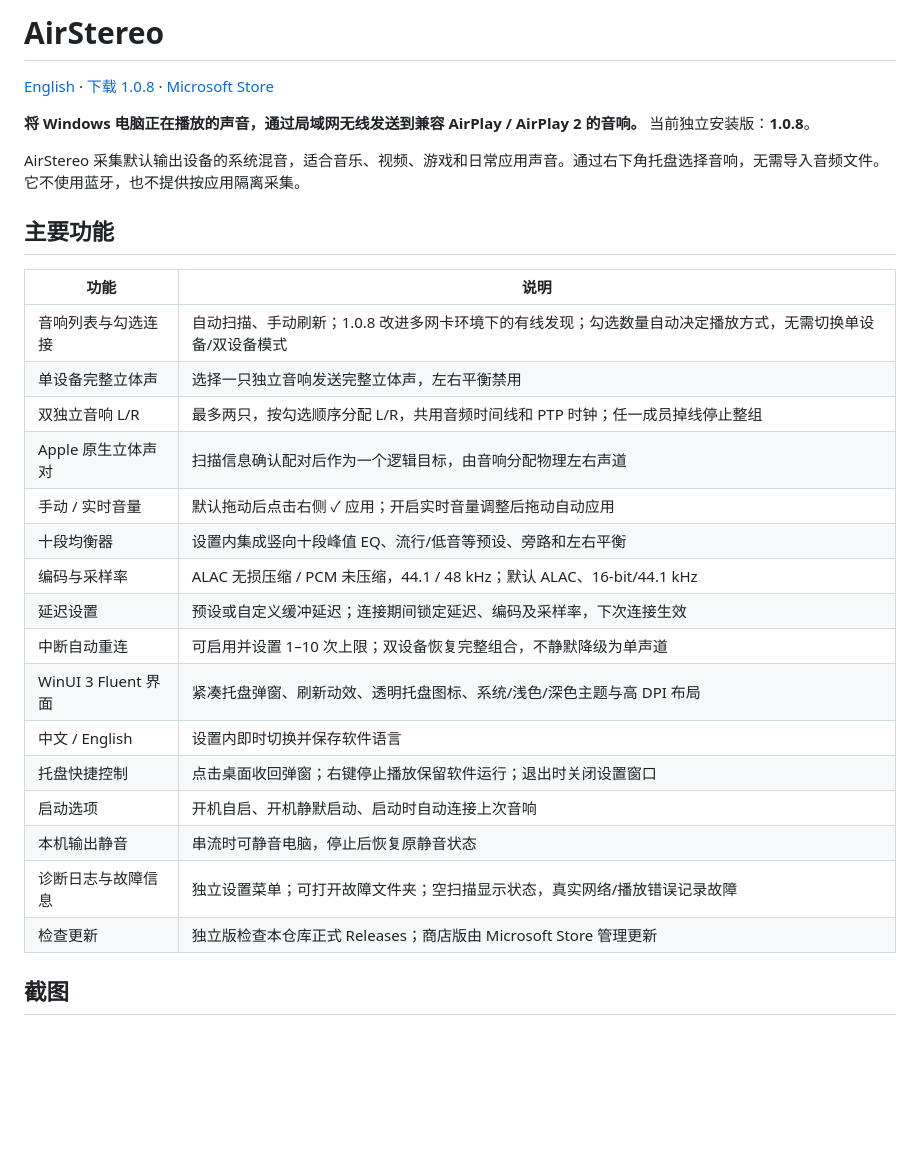
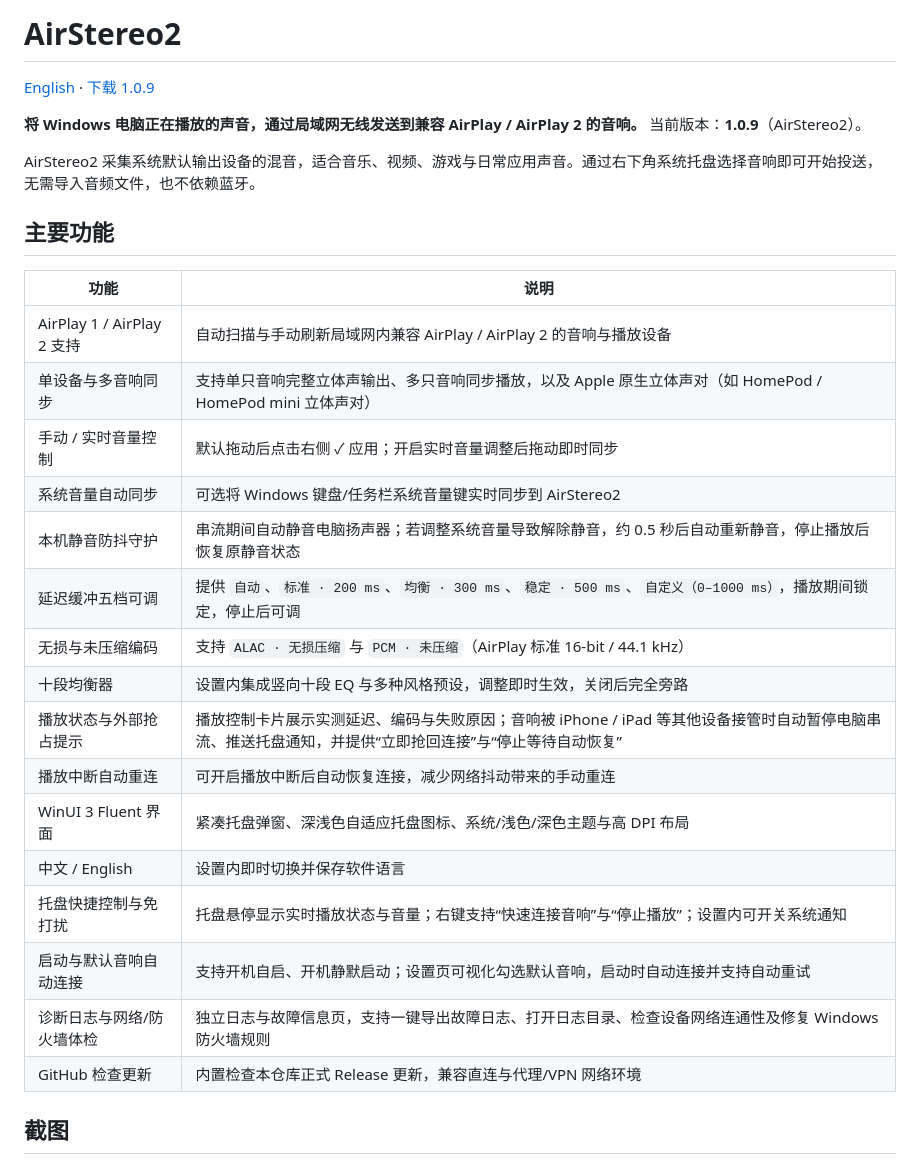
Before and after one commit to Flourishze/AirStereo, a Markdown page: README.md, the part around one of its changes. GitHub-like rendering; blank space fills up the shorter version.

```diff
--- a/README.md
+++ b/README.md
@@ -1,30 +1,30 @@
-# AirStereo
+# AirStereo2
 
-[English](README.en.md) · [下载 1.0.8](https://github.com/Flourishze/AirStereo/releases/tag/v1.0.8) · [Microsoft Store](https://apps.microsoft.com/detail/9NMX9H3GBGJ4)
+[English](README.en.md) · [下载 1.0.9](https://github.com/Flourishze/AirStereo/releases/tag/v1.0.9)
 
-**将 Windows 电脑正在播放的声音，通过局域网无线发送到兼容 AirPlay / AirPlay 2 的音响。** 当前独立安装版：**1.0.8**。
+**将 Windows 电脑正在播放的声音，通过局域网无线发送到兼容 AirPlay / AirPlay 2 的音响。** 当前版本：**1.0.9**（AirStereo2）。
 
-AirStereo 采集默认输出设备的系统混音，适合音乐、视频、游戏和日常应用声音。通过右下角托盘选择音响，无需导入音频文件。它不使用蓝牙，也不提供按应用隔离采集。
+AirStereo2 采集系统默认输出设备的混音，适合音乐、视频、游戏与日常应用声音。通过右下角系统托盘选择音响即可开始投送，无需导入音频文件，也不依赖蓝牙。
 
 ## 主要功能
 
 | 功能 | 说明 |
 | --- | --- |
-| 音响列表与勾选连接 | 自动扫描、手动刷新；1.0.8 改进多网卡环境下的有线发现；勾选数量自动决定播放方式，无需切换单设备/双设备模式 |
-| 单设备完整立体声 | 选择一只独立音响发送完整立体声，左右平衡禁用 |
-| 双独立音响 L/R | 最多两只，按勾选顺序分配 L/R，共用音频时间线和 PTP 时钟；任一成员掉线停止整组 |
-| Apple 原生立体声对 | 扫描信息确认配对后作为一个逻辑目标，由音响分配物理左右声道 |
-| 手动 / 实时音量 | 默认拖动后点击右侧 ✓ 应用；开启实时音量调整后拖动自动应用 |
-| 十段均衡器 | 设置内集成竖向十段峰值 EQ、流行/低音等预设、旁路和左右平衡 |
-| 编码与采样率 | ALAC 无损压缩 / PCM 未压缩，44.1 / 48 kHz；默认 ALAC、16-bit/44.1 kHz |
-| 延迟设置 | 预设或自定义缓冲延迟；连接期间锁定延迟、编码及采样率，下次连接生效 |
-| 中断自动重连 | 可启用并设置 1–10 次上限；双设备恢复完整组合，不静默降级为单声道 |
-| WinUI 3 Fluent 界面 | 紧凑托盘弹窗、刷新动效、透明托盘图标、系统/浅色/深色主题与高 DPI 布局 |
+| AirPlay 1 / AirPlay 2 支持 | 自动扫描与手动刷新局域网内兼容 AirPlay / AirPlay 2 的音响与播放设备 |
+| 单设备与多音响同步 | 支持单只音响完整立体声输出、多只音响同步播放，以及 Apple 原生立体声对（如 HomePod / HomePod mini 立体声对） |
+| 手动 / 实时音量控制 | 默认拖动后点击右侧 ✓ 应用；开启实时音量调整后拖动即时同步 |
+| 系统音量自动同步 | 可选将 Windows 键盘/任务栏系统音量键实时同步到 AirStereo2 |
+| 本机静音防抖守护 | 串流期间自动静音电脑扬声器；若调整系统音量导致解除静音，约 0.5 秒后自动重新静音，停止播放后恢复原静音状态 |
+| 延迟缓冲五档可调 | 提供 `自动`、`标准 · 200 ms`、`均衡 · 300 ms`、`稳定 · 500 ms`、`自定义（0–1000 ms）`，播放期间锁定，停止后可调 |
+| 无损与未压缩编码 | 支持 `ALAC · 无损压缩` 与 `PCM · 未压缩`（AirPlay 标准 16-bit / 44.1 kHz） |
+| 十段均衡器 | 设置内集成竖向十段 EQ 与多种风格预设，调整即时生效，关闭后完全旁路 |
+| 播放状态与外部抢占提示 | 播放控制卡片展示实测延迟、编码与失败原因；音响被 iPhone / iPad 等其他设备接管时自动暂停电脑串流、推送托盘通知，并提供“立即抢回连接”与“停止等待自动恢复” |
+| 播放中断自动重连 | 可开启播放中断后自动恢复连接，减少网络抖动带来的手动重连 |
+| WinUI 3 Fluent 界面 | 紧凑托盘弹窗、深浅色自适应托盘图标、系统/浅色/深色主题与高 DPI 布局 |
 | 中文 / English | 设置内即时切换并保存软件语言 |
-| 托盘快捷控制 | 点击桌面收回弹窗；右键停止播放保留软件运行；退出时关闭设置窗口 |
-| 启动选项 | 开机自启、开机静默启动、启动时自动连接上次音响 |
-| 本机输出静音 | 串流时可静音电脑，停止后恢复原静音状态 |
-| 诊断日志与故障信息 | 独立设置菜单；可打开故障文件夹；空扫描显示状态，真实网络/播放错误记录故障 |
-| 检查更新 | 独立版检查本仓库正式 Releases；商店版由 Microsoft Store 管理更新 |
+| 托盘快捷控制与免打扰 | 托盘悬停显示实时播放状态与音量；右键支持“快速连接音响”与“停止播放”；设置内可开关系统通知 |
+| 启动与默认音响自动连接 | 支持开机自启、开机静默启动；设置页可视化勾选默认音响，启动时自动连接并支持自动重试 |
+| 诊断日志与网络/防火墙体检 | 独立日志与故障信息页，支持一键导出故障日志、打开日志目录、检查设备网络连通性及修复 Windows 防火墙规则 |
+| GitHub 检查更新 | 内置检查本仓库正式 Release 更新，兼容直连与代理/VPN 网络环境 |
 
 ## 截图
```
Also changed, not shown: other parts of README.md (+20 -19 lines), CHANGELOG.md (+11 -0 lines), README.en.md (+42 -41 lines), docs/releases/v1.0.9.md (added, +39 -0 lines), docs/images/airstereo2-1.0.9-dark-overview.png (added), docs/images/airstereo2-1.0.9-equalizer.png (added), docs/images/airstereo2-1.0.9-light-overview.png (added), docs/images/airstereo2-1.0.9-takeover-network.png (added).
